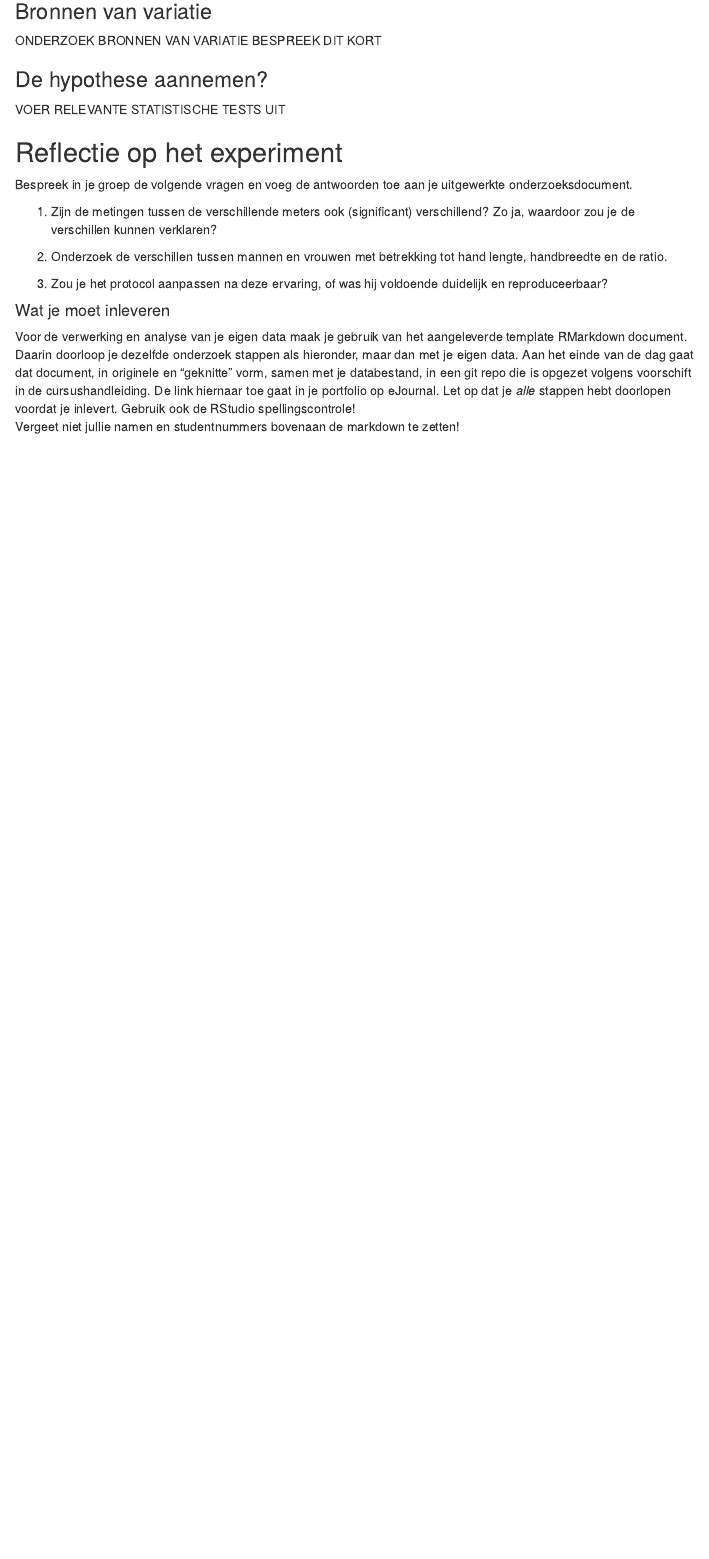
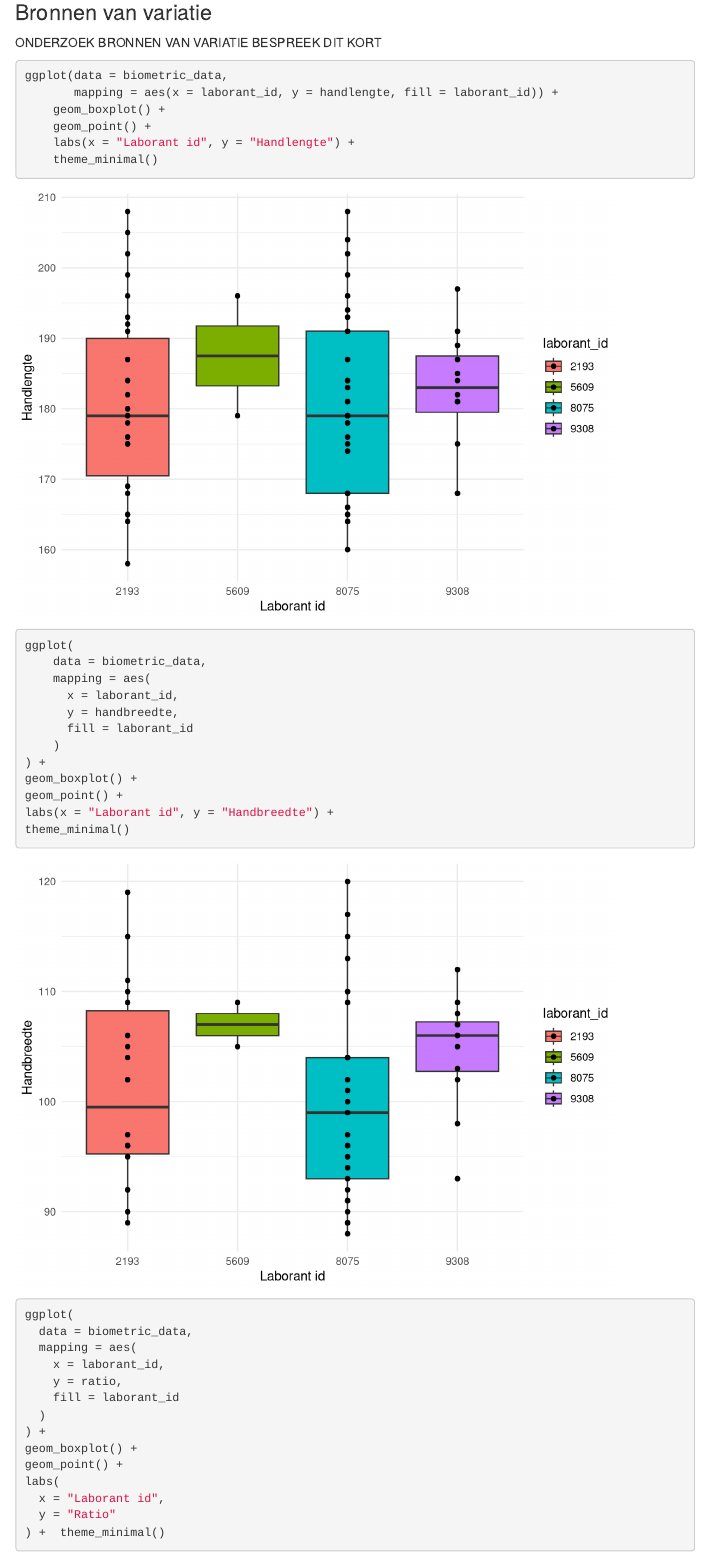
Before and after one commit to cheyennebrouwer/wetenschappelijke_cyclus, an R Markdown document (biometrie_template.Rmd): the page in a window 1100 px wide, from 7770 px down before the commit and from 7910 px down after it, so that both start at the same text. Rendered offline with R 4.5, knitr and Pandoc, with nearby package versions; code that draws random numbers runs with fixed seeds of ours; menus at the side of the page are left out.

Commit message:
Changed biometrie_template.Rmd
- Added anwser for question 5
- Added laborant_id comparing boxplots

````diff
--- a/biometrie_template.Rmd
+++ b/biometrie_template.Rmd
@@ -198,6 +210,45 @@ ggplot(data = biometric_data,
 
 ONDERZOEK BRONNEN VAN VARIATIE BESPREEK DIT KORT
 
+```{r}
+
+
+ggplot(data = biometric_data,
+       mapping = aes(x = laborant_id, y = handlengte, fill = laborant_id)) +
+    geom_boxplot() +
+    geom_point() +
+    labs(x = "Laborant id", y = "Handlengte") +
+    theme_minimal()
+
+ggplot(
+    data = biometric_data,
+    mapping = aes(
+      x = laborant_id,
+      y = handbreedte,
+      fill = laborant_id
+    )
+) +
+geom_boxplot() +
+geom_point() +
+labs(x = "Laborant id", y = "Handbreedte") +
+theme_minimal()
+
+ggplot(
+  data = biometric_data,
+  mapping = aes(
+    x = laborant_id,
+    y = ratio,
+    fill = laborant_id
+  )
+) +
+geom_boxplot() +
+geom_point() +
+labs(
+  x = "Laborant id",
+  y = "Ratio"
+) +  theme_minimal()
+```
+
 ### De hypothese aannemen?
 
 VOER RELEVANTE STATISTISCHE TESTS UIT
````
Also changed, not shown: biometrie_template.Rmd (26 more changed lines).
